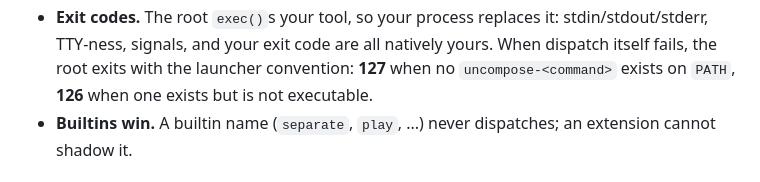
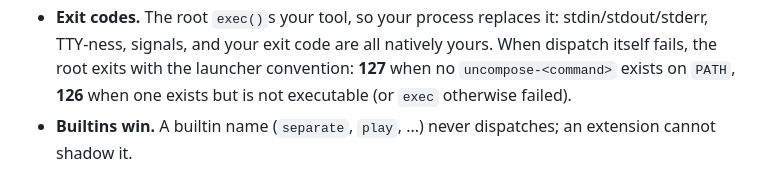
Before and after one commit to thedahm/uncompose, a Markdown page: docs/extensions.md, the part around the change. GitHub-like rendering.

Commit message:
Docs: 126 also covers exec failure, matching ADR-0005
Co-Authored-By: Claude Fable 5 <noreply@anthropic.com>

```diff
--- a/docs/extensions.md
+++ b/docs/extensions.md
@@ -27,7 +27,7 @@ where the two disagree, the ADR wins.
   stdin/stdout/stderr, TTY-ness, signals, and your exit code are all natively
   yours. When dispatch itself fails, the root exits with the launcher
   convention: **127** when no `uncompose-<command>` exists on `PATH`, **126**
-  when one exists but is not executable.
+  when one exists but is not executable (or `exec` otherwise failed).
 - **Builtins win.** A builtin name (`separate`, `play`, ...) never dispatches; an
   extension cannot shadow it.
 
```
